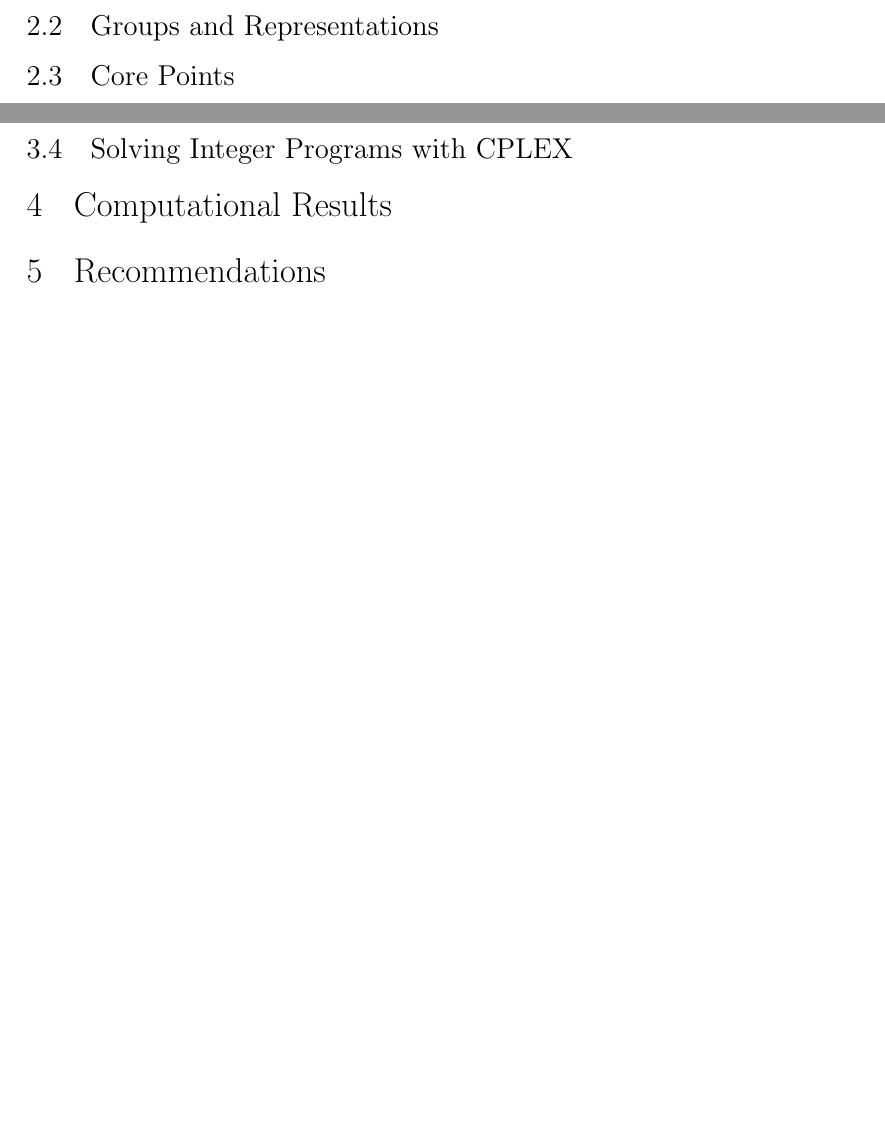
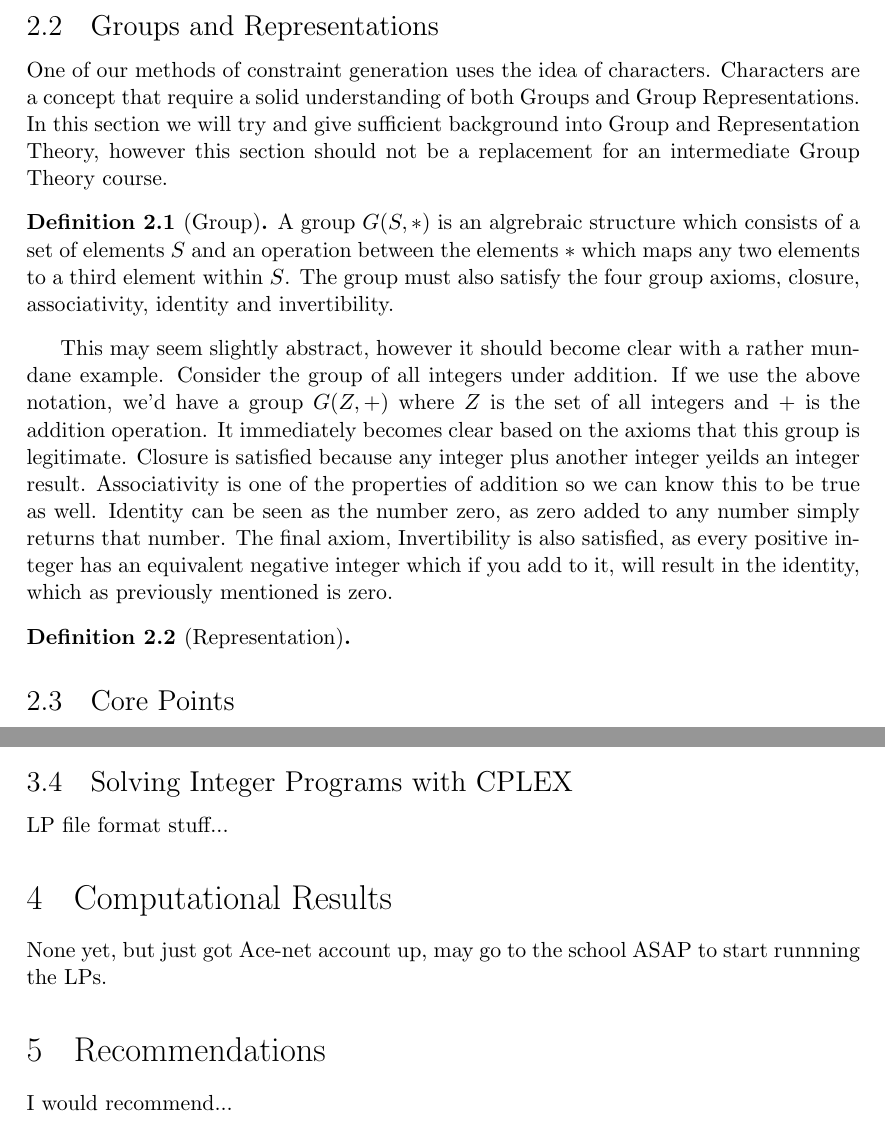
Before and after one commit to snider967/CS4999-FinalPaper, a LaTeX document (cs4999_report.tex): two parts of pages 3 and 11 of 11, joined at a grey line, cut so that both start at the same text, the shorter picture padded with empty space. Compiled offline with pdfLaTeX.

Commit message:
Added Group stuff

```diff
--- a/cs4999_report.tex
+++ b/cs4999_report.tex
@@ -114,6 +114,19 @@ An integer program in this context, is a linear program where some or all of the
 Typically, when an IP is infeasible the optimizer always has to check every single part of the IP. However, because of the fact the infeasible programs have symmetry as mentioned in the introduction, we can introduce specially constructed quadratic constraints. These quadratic constraints are less than or equal to some constant $C$, which is currently unknown. As we assume the value of $C$ to be bigger and bigger, the amount of time it takes to determine wheither the program is infeasible gets longer and longer, with the quickest solution being at $C = 0$. This rate isn't monotonic however, and the preliminary results cam be found in the Computational Results section later.
 
 \subsection{Groups and Representations}
+One of our methods of constraint generation uses the idea of characters. Characters are a concept that require a solid understanding of both Groups and Group Representations. In this section we will try and give sufficient background into Group and Representation Theory, however this section should not be a replacement for an intermediate Group Theory course.
+
+\begin{definition} [Group]
+A group $G(S,*)$ is an algrebraic structure which consists of a set of elements $S$ and an operation between the elements $*$ which maps any two elements to a third element within $S$. The group must also satisfy the four group axioms, closure, associativity, identity and invertibility.
+\end{definition}
+
+This may seem slightly abstract, however it should become clear with a rather mundane example. Consider the group of all integers under addition. If we use the above notation, we'd have a group $G(Z, +)$ where $Z$ is the set of all integers and $+$ is the addition operation. It immediately becomes clear based on the axioms that this group is legitimate. Closure is satisfied because any integer plus another integer yeilds an integer result. Associativity is one of the properties of addition so we can know this to be true as well. Identity can be seen as the number zero, as zero added to any number simply returns that number. The final axiom, Invertibility is also satisfied, as every positive integer has an equivalent negative integer which if you add to it, will result in the identity, which as previously mentioned is zero.
+
+\begin{definition} [Representation]
+\end{definition}
+
+
+
 
 % CORE POINTS
 \subsection{Core Points}
@@ -434,8 +447,14 @@ From
 
 \subsection{Solving Integer Programs with CPLEX}
 
+LP file format stuff...
+
 \section{Computational Results}
+
+None yet, but just got Ace-net account up, may go to the school ASAP to start runnning the LPs.
 
 \section{Recommendations}
 
+I would recommend...
+
 \end{document}
```
Also changed, not shown: cs4999_report.pdf, 3 other files.
